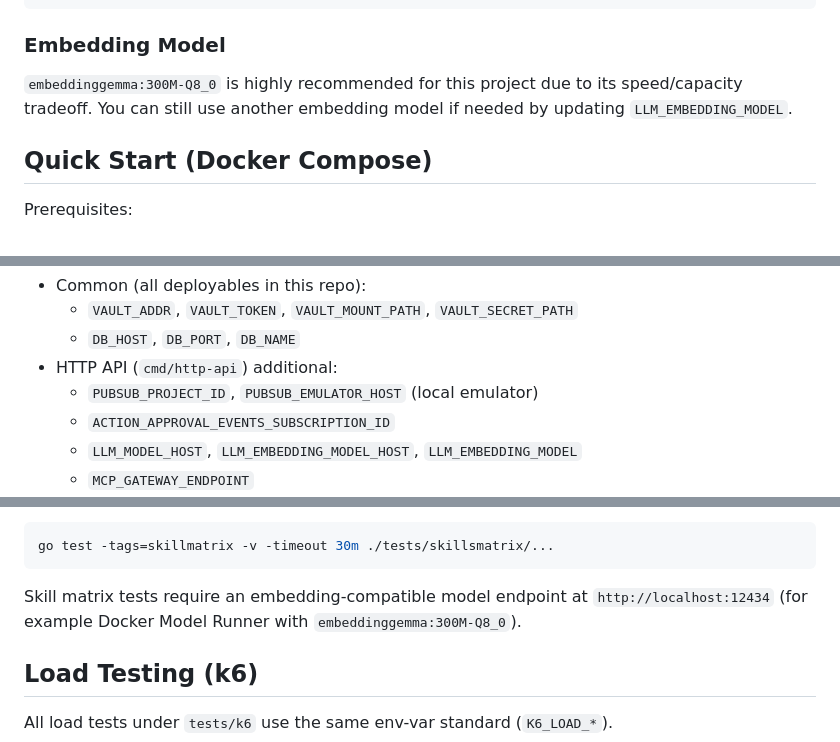
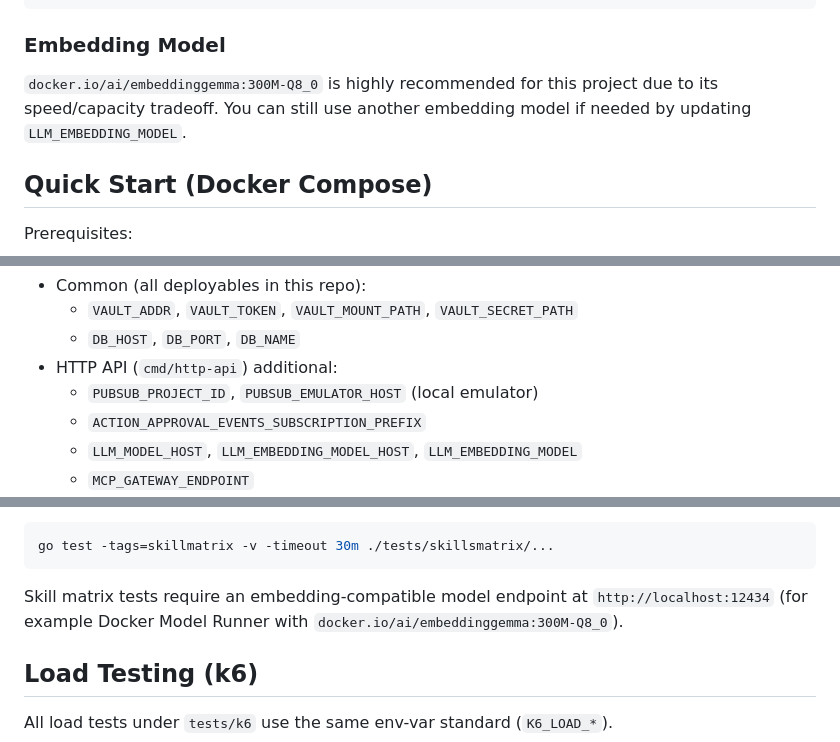
Before and after one commit to cleitonmarx/symbiont-ai-todoapp, a Markdown page: README.md, 3 parts joined by grey strips. GitHub-like rendering.

````diff
--- a/README.md
+++ b/README.md
@@ -225,7 +225,7 @@ Use this environment configuration:
 
 ### Embedding Model
 
-`embeddinggemma:300M-Q8_0` is highly recommended for this project due to its speed/capacity tradeoff. You can still use another embedding model if needed by updating `LLM_EMBEDDING_MODEL`.
+`docker.io/ai/embeddinggemma:300M-Q8_0` is highly recommended for this project due to its speed/capacity tradeoff. You can still use another embedding model if needed by updating `LLM_EMBEDDING_MODEL`.
 
 
 ## Quick Start (Docker Compose)
@@ -347,7 +354,7 @@ Required env subsets per deployable:
   - `DB_HOST`, `DB_PORT`, `DB_NAME`
 - HTTP API (`cmd/http-api`) additional:
   - `PUBSUB_PROJECT_ID`, `PUBSUB_EMULATOR_HOST` (local emulator)
-  - `ACTION_APPROVAL_EVENTS_SUBSCRIPTION_ID`
+  - `ACTION_APPROVAL_EVENTS_SUBSCRIPTION_PREFIX`
   - `LLM_MODEL_HOST`, `LLM_EMBEDDING_MODEL_HOST`, `LLM_EMBEDDING_MODEL`
   - `MCP_GATEWAY_ENDPOINT`
   - Optional: `LLM_API_KEY`, `LLM_EMBEDDING_API_KEY`, `MCP_GATEWAY_API_KEY`, `MCP_GATEWAY_API_KEY_HEADER`, `MCP_GATEWAY_REQUEST_TIMEOUT`, `LLM_MAX_ACTION_CYCLES`
@@ -402,7 +409,7 @@ Run skill matrix tests:
 go test -tags=skillmatrix -v -timeout 30m ./tests/skillsmatrix/...
 ```
 
-Skill matrix tests require an embedding-compatible model endpoint at `http://localhost:12434` (for example Docker Model Runner with `embeddinggemma:300M-Q8_0`).
+Skill matrix tests require an embedding-compatible model endpoint at `http://localhost:12434` (for example Docker Model Runner with `docker.io/ai/embeddinggemma:300M-Q8_0`).
 
 ## Load Testing (k6)
 
````
Also changed, not shown: other parts of README.md (+14 -7 lines).
